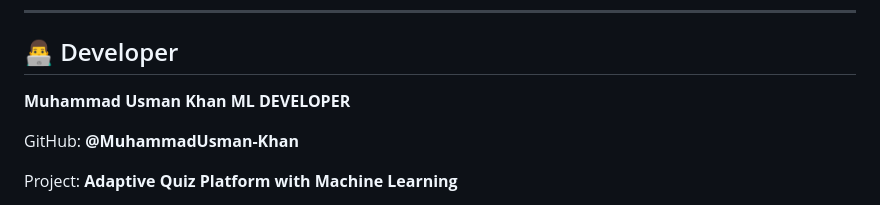
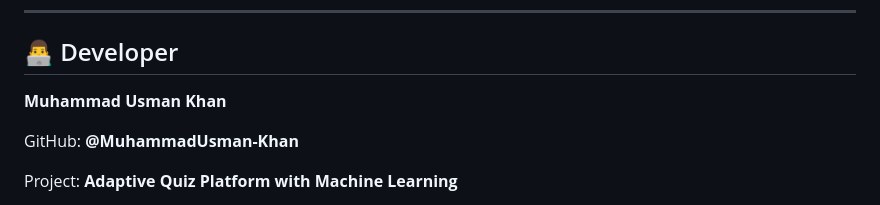
Before and after one commit to MuhammadUsman-Khan/Nexus-Quiz, a Markdown page: README.md, the part around the change. Drawn GitHub-style.

Commit message:
Update developer section in README
Removed the title 'ML DEVELOPER' from the developer section.

```diff
--- a/README.md
+++ b/README.md
@@ -373,7 +373,6 @@ Open a Pull Request
 
 ## 👨‍💻 Developer
 **Muhammad Usman Khan**
-**ML DEVELOPER**
 
 GitHub: **@MuhammadUsman-Khan**
 
```
